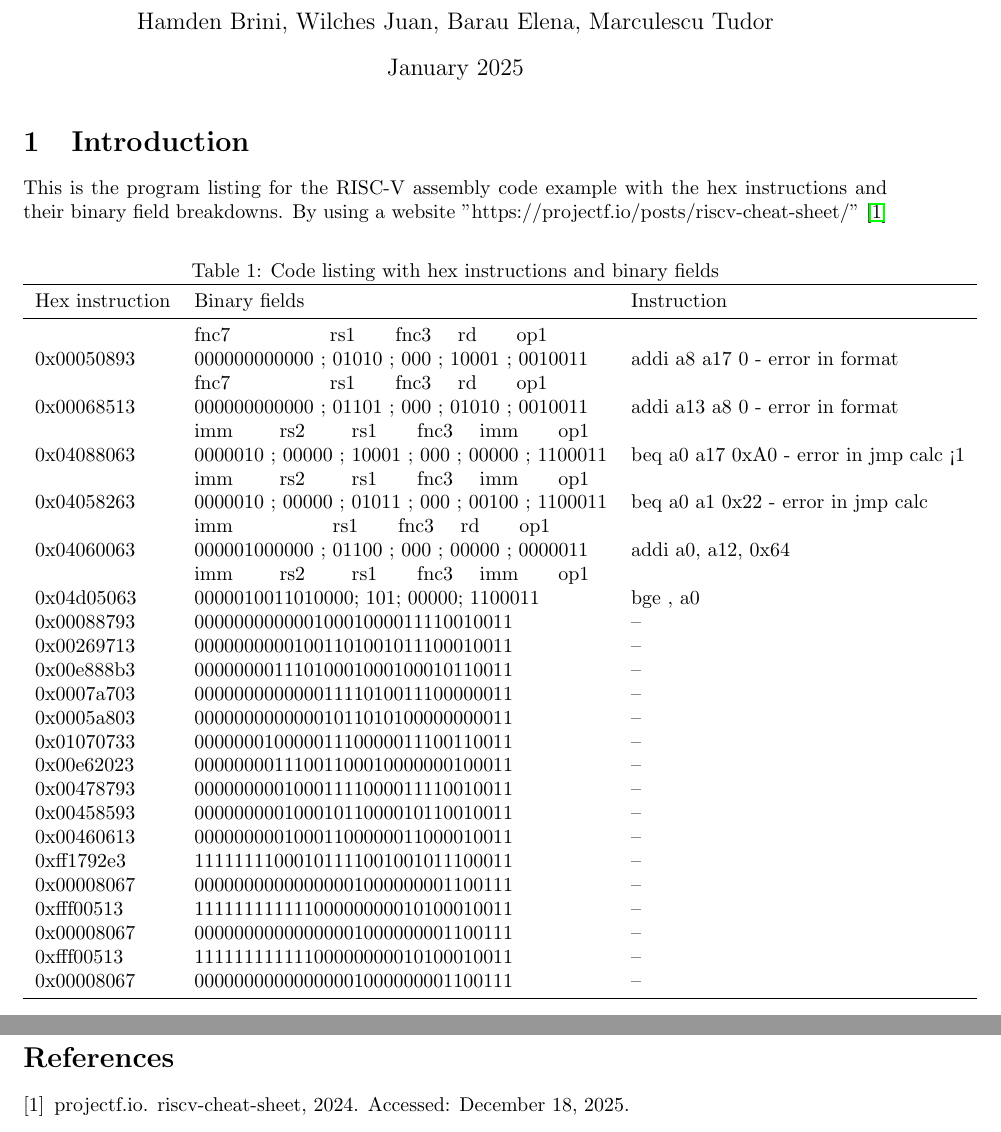
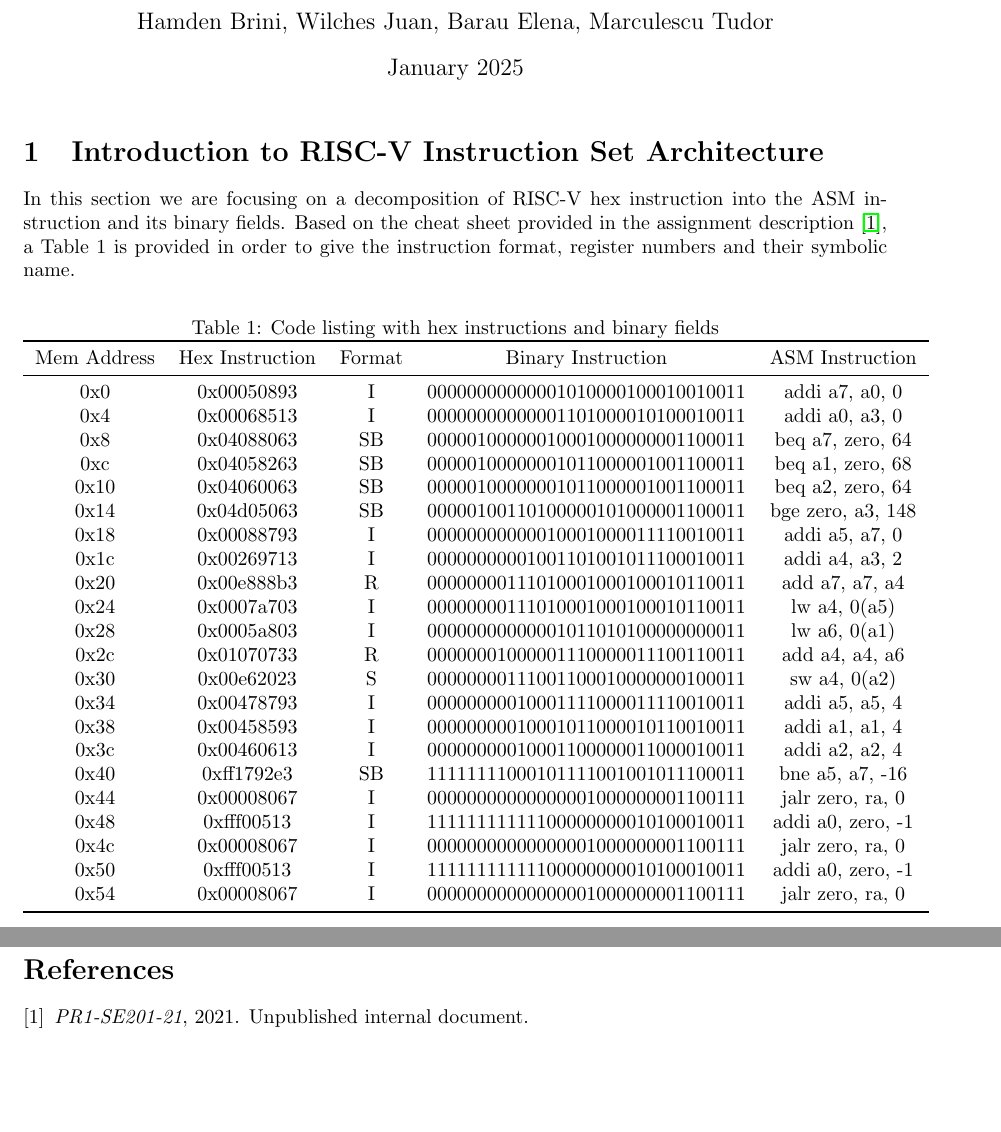
Before and after one commit to marcutudor79/riscv-processor-design, a LaTeX document (main.tex): two parts of pages 1 and 2 of 2, joined at a grey line, cut so that both start at the same text, the shorter picture padded with empty space. Compiled offline with pdfLaTeX.

Commit message:
3-first-part: Add 1. first and second points to the report

```diff
--- a/main.tex
+++ b/main.tex
@@ -13,49 +13,43 @@
 
 \maketitle
 
-\section{Introduction}
+\section{Introduction to RISC-V Instruction Set Architecture}
 
-This is the program listing for the RISC-V assembly code example with the hex instructions and their
-binary field breakdowns. By using a website "https://projectf.io/posts/riscv-cheat-sheet/" \cite{exampleWebsite}
+In this section we are focusing on a decomposition of RISC-V hex instruction into the ASM instruction
+and its binary fields. Based on the cheat sheet provided in the assignment description \cite{PR1-SE201-21},
+a Table 1 is provided in order to give the instruction format, register numbers and their symbolic name.
 
 \begin{table}[ht]
 \centering
 \caption{Code listing with hex instructions and binary fields}
 \label{tab:example}
-\begin{tabular}{lll}
+\begin{tabular}{ccccc}
 \toprule
-Hex instruction & Binary fields & Instruction \\
+Mem Address & Hex Instruction & Format & Binary Instruction & ASM Instruction \\
 \midrule
-           & fnc7 \ \ \ \ \ \ \ \ \ \ \ \ \ \ rs1 \ \ \ \ \ fnc3 \ \ \ rd \ \ \ \ \ op1 & \\
-0x00050893 & 000000000000 ; 01010 ; 000 ; 10001 ; 0010011
-           & addi a8 a17 0 - error in format\\
-           & fnc7 \ \ \ \ \ \ \ \ \ \ \ \ \ \ rs1 \ \ \ \ \ fnc3 \ \ \ rd \ \ \ \ \ op1 & \\
-0x00068513 & 000000000000 ; 01101 ; 000 ; 01010 ; 0010011
-           & addi a13 a8 0 - error in format \\
-           & imm \ \ \ \ \ \ rs2 \ \ \ \ \ \ rs1 \ \ \ \ \ fnc3 \ \ \ imm \ \ \ \ \ op1 & \\
-0x04088063 & 0000010 ; 00000 ; 10001 ; 000 ; 00000 ; 1100011 & beq a0 a17 0xA0 - error in jmp calc <1 \\
-           & imm \ \ \ \ \ \ rs2 \ \ \ \ \ \ rs1 \ \ \ \ \ fnc3 \ \ \ imm \ \ \ \ \ op1 & \\
-0x04058263 & 0000010 ; 00000 ; 01011 ; 000 ; 00100 ; 1100011 & beq a0 a1 0x22 - error in jmp calc \\
-           & imm \ \ \ \ \ \ \ \ \ \ \ \ \ \ rs1 \ \ \ \ \ fnc3 \ \ \ rd \ \ \ \ \ op1 & \\
-0x04060063 & 000001000000 ; 01100 ; 000 ; 00000 ; 0000011 & addi a0, a12, 0x64 \\
-           & imm \ \ \ \ \ \ rs2 \ \ \ \ \ \ rs1 \ \ \ \ \ fnc3 \ \ \ imm \ \ \ \ \ op1 & \\
-0x04d05063 & 0000010011010000; 101; 00000; 1100011 & bge  , a0 \\
-0x00088793 & 00000000000010001000011110010011 & -- \\
-0x00269713 & 00000000001001101001011100010011 & -- \\
-0x00e888b3 & 00000000111010001000100010110011 & -- \\
-0x0007a703 & 00000000000001111010011100000011 & -- \\
-0x0005a803 & 00000000000001011010100000000011 & -- \\
-0x01070733 & 00000001000001110000011100110011 & -- \\
-0x00e62023 & 00000000111001100010000000100011 & -- \\
-0x00478793 & 00000000010001111000011110010011 & -- \\
-0x00458593 & 00000000010001011000010110010011 & -- \\
-0x00460613 & 00000000010001100000011000010011 & -- \\
-0xff1792e3 & 11111111000101111001001011100011 & -- \\
-0x00008067 & 00000000000000001000000001100111 & -- \\
-0xfff00513 & 11111111111100000000010100010011 & -- \\
-0x00008067 & 00000000000000001000000001100111 & -- \\
-0xfff00513 & 11111111111100000000010100010011 & -- \\
-0x00008067 & 00000000000000001000000001100111 & -- \\
+
+0x0  & 0x00050893 & I  & 00000000000001010000100010010011 & addi a7, a0, 0 \\
+0x4  & 0x00068513 & I  & 00000000000001101000010100010011 & addi a0, a3, 0 \\
+0x8  & 0x04088063 & SB & 00000100000010001000000001100011 & beq a7, zero, 64 \\
+0xc  & 0x04058263 & SB & 00000100000001011000001001100011 & beq a1, zero, 68 \\
+0x10 & 0x04060063 & SB & 00000100000001011000001001100011 & beq a2, zero, 64 \\
+0x14 & 0x04d05063 & SB & 00000100110100000101000001100011 & bge zero, a3, 148 \\
+0x18 & 0x00088793 & I  & 00000000000010001000011110010011 & addi a5, a7, 0 \\
+0x1c & 0x00269713 & I  & 00000000001001101001011100010011 & addi a4, a3, 2 \\
+0x20 & 0x00e888b3 & R  & 00000000111010001000100010110011 & add a7, a7, a4 \\
+0x24 & 0x0007a703 & I  & 00000000111010001000100010110011 & lw a4, 0(a5) \\
+0x28 & 0x0005a803 & I  & 00000000000001011010100000000011 & lw a6, 0(a1) \\
+0x2c & 0x01070733 & R  & 00000001000001110000011100110011 & add a4, a4, a6 \\
+0x30 & 0x00e62023 & S  & 00000000111001100010000000100011 & sw a4, 0(a2) \\
+0x34 & 0x00478793 & I  & 00000000010001111000011110010011 & addi a5, a5, 4 \\
+0x38 & 0x00458593 & I  & 00000000010001011000010110010011 & addi a1, a1, 4 \\
+0x3c & 0x00460613 & I  & 00000000010001100000011000010011 & addi a2, a2, 4 \\
+0x40 & 0xff1792e3 & SB & 11111111000101111001001011100011 & bne a5, a7, -16 \\
+0x44 & 0x00008067 & I  & 00000000000000001000000001100111 & jalr zero, ra, 0 \\
+0x48 & 0xfff00513 & I  & 11111111111100000000010100010011 & addi a0, zero, -1 \\
+0x4c & 0x00008067 & I  & 00000000000000001000000001100111 & jalr zero, ra, 0 \\
+0x50 & 0xfff00513 & I  & 11111111111100000000010100010011 & addi a0, zero, -1 \\
+0x54 & 0x00008067 & I  & 00000000000000001000000001100111 & jalr zero, ra, 0 \\
 \bottomrule
 \end{tabular}
 \end{table}
```
Also changed, not shown: ref.bib (+7 -0 lines), main.pdf.
